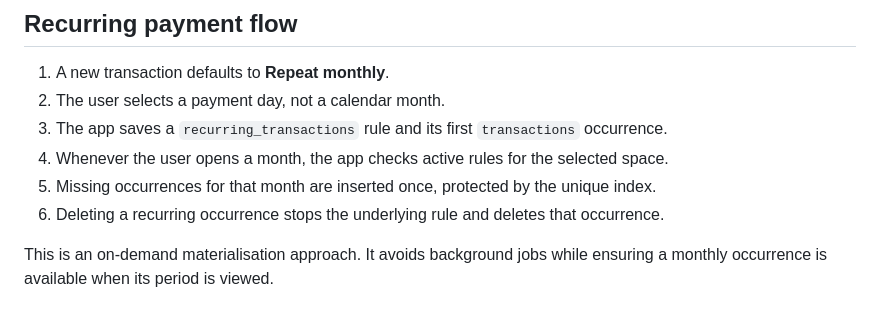
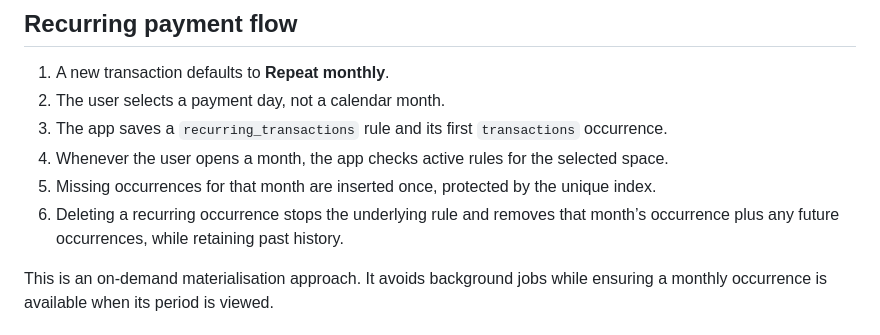
Before and after one commit to doonleith/tiramisu, a Markdown page: docs/architecture.md, the part around the change. GitHub-like rendering.

Commit message:
Remove recurring payments from current month onward

```diff
--- a/docs/architecture.md
+++ b/docs/architecture.md
@@ -72,7 +72,7 @@ The partial unique index on `(recurring_transaction_id, transaction_date)` preve
 3. The app saves a `recurring_transactions` rule and its first `transactions` occurrence.
 4. Whenever the user opens a month, the app checks active rules for the selected space.
 5. Missing occurrences for that month are inserted once, protected by the unique index.
-6. Deleting a recurring occurrence stops the underlying rule and deletes that occurrence.
+6. Deleting a recurring occurrence stops the underlying rule and removes that month’s occurrence plus any future occurrences, while retaining past history.
 
 This is an on-demand materialisation approach. It avoids background jobs while ensuring a monthly occurrence is available when its period is viewed.
 
```
